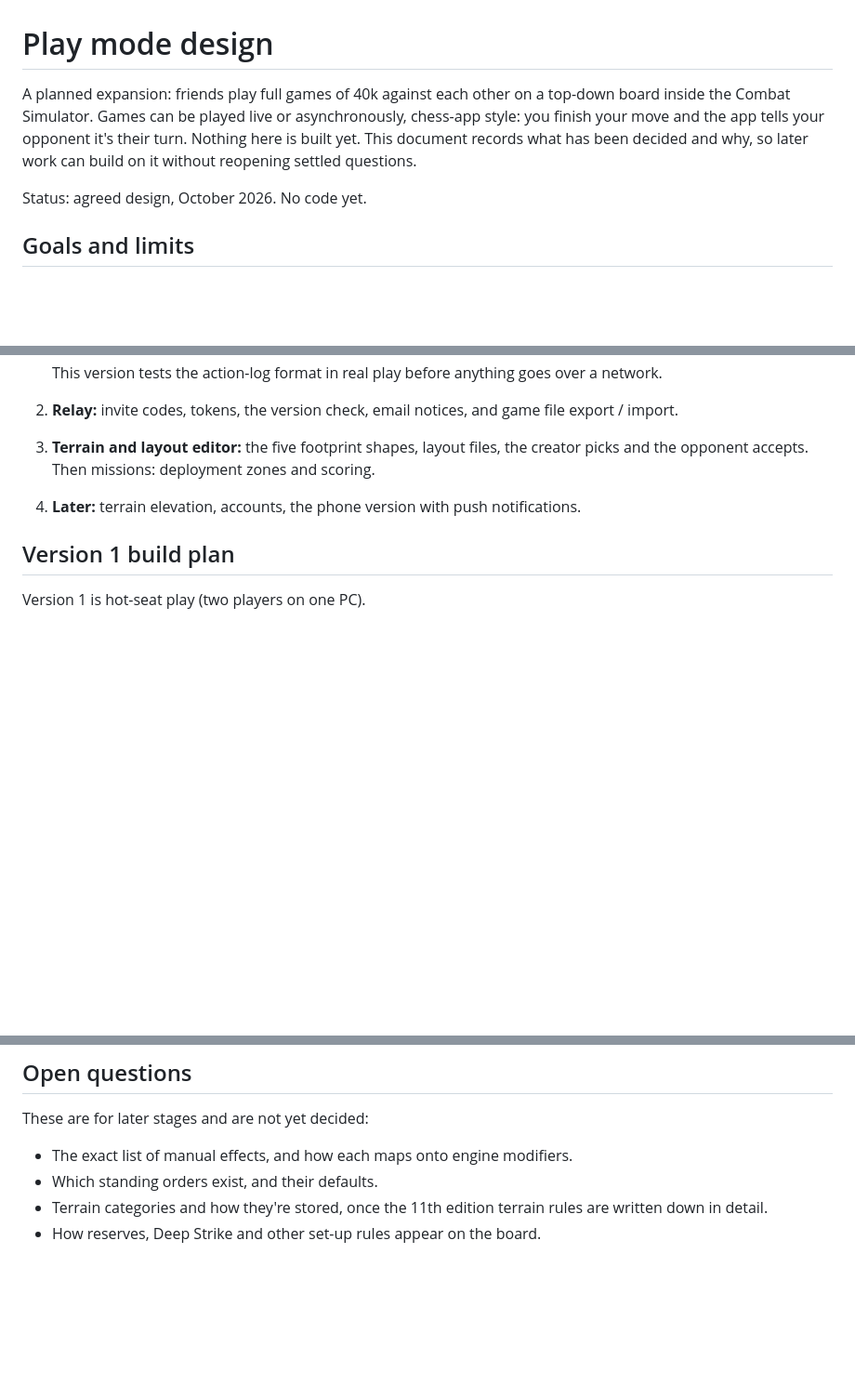
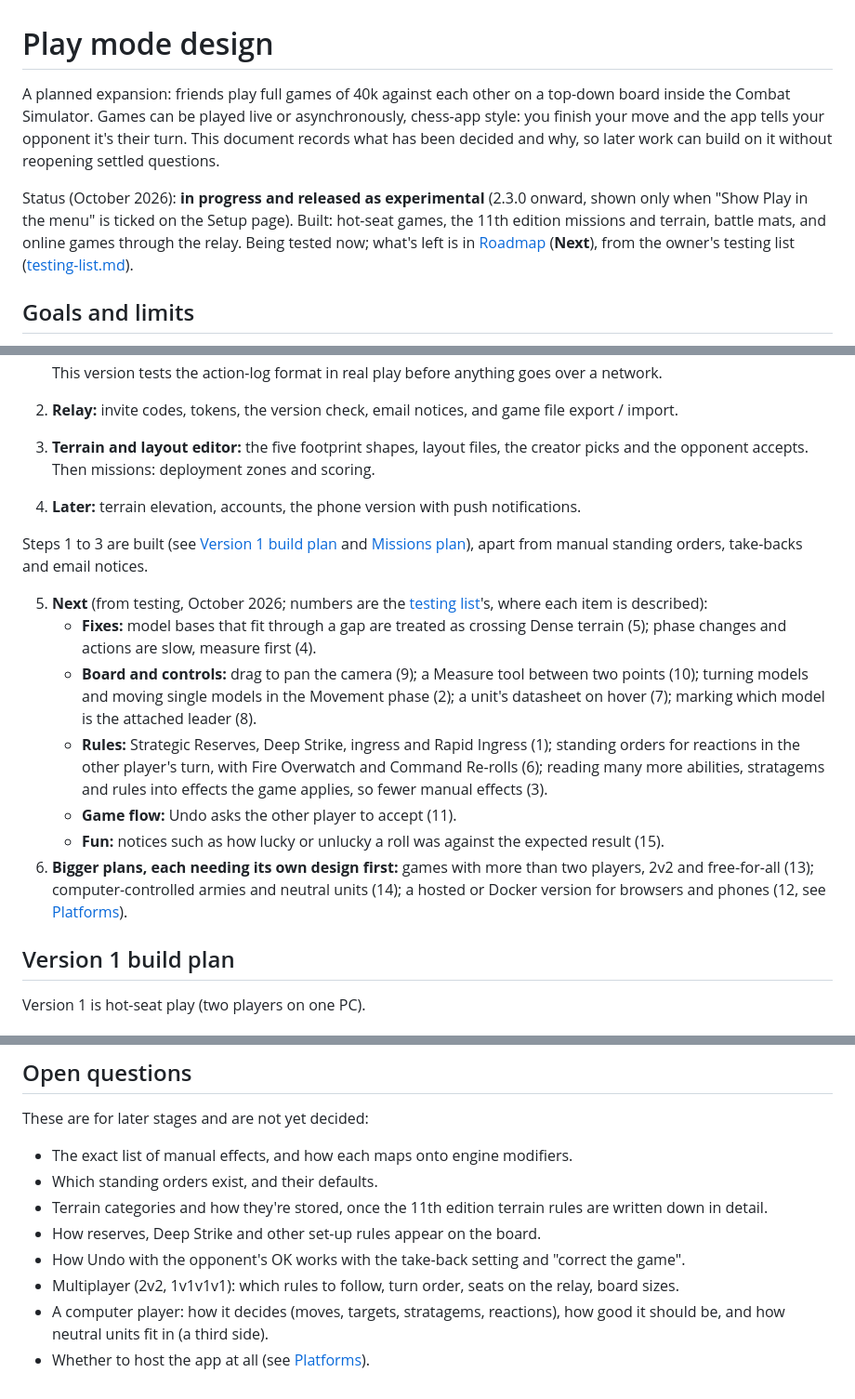
Before and after one commit to mleech142/40k-combat-simulator, a Markdown page: docs/play-mode-design.md, 3 parts joined by grey strips. Shown at 93% size. Rendered like a GitHub page; blank space fills up the shorter version.

```diff
--- a/docs/play-mode-design.md
+++ b/docs/play-mode-design.md
@@ -1,8 +1,8 @@
 # Play mode design
 
-A planned expansion: friends play full games of 40k against each other on a top-down board inside the Combat Simulator. Games can be played live or asynchronously, chess-app style: you finish your move and the app tells your opponent it's their turn. Nothing here is built yet. This document records what has been decided and why, so later work can build on it without reopening settled questions.
+A planned expansion: friends play full games of 40k against each other on a top-down board inside the Combat Simulator. Games can be played live or asynchronously, chess-app style: you finish your move and the app tells your opponent it's their turn. This document records what has been decided and why, so later work can build on it without reopening settled questions.
 
-Status: agreed design, October 2026. No code yet.
+Status (October 2026): **in progress and released as experimental** (2.3.0 onward, shown only when "Show Play in the menu" is ticked on the Setup page). Built: hot-seat games, the 11th edition missions and terrain, battle mats, and online games through the relay. Being tested now; what's left is in [Roadmap](#roadmap) (**Next**), from the owner's testing list ([testing-list.md](testing-list.md)).
 
 ## Goals and limits
 
@@ -153,6 +155,16 @@ both players see the same one for the whole game with nothing stored, and it's s
 2. **Relay:** invite codes, tokens, the version check, email notices, and game file export / import.
 3. **Terrain and layout editor:** the five footprint shapes, layout files, the creator picks and the opponent accepts. Then missions: deployment zones and scoring.
 4. **Later:** terrain elevation, accounts, the phone version with push notifications.
+
+Steps 1 to 3 are built (see [Version 1 build plan](#version-1-build-plan) and [Missions plan](#missions-plan-11th-edition)), apart from manual standing orders, take-backs and email notices.
+
+5. **Next** (from testing, October 2026; numbers are the [testing list](testing-list.md)'s, where each item is described):
+   - **Fixes:** model bases that fit through a gap are treated as crossing Dense terrain (5); phase changes and actions are slow, measure first (4).
+   - **Board and controls:** drag to pan the camera (9); a Measure tool between two points (10); turning models and moving single models in the Movement phase (2); a unit's datasheet on hover (7); marking which model is the attached leader (8).
+   - **Rules:** Strategic Reserves, Deep Strike, ingress and Rapid Ingress (1); standing orders for reactions in the other player's turn, with Fire Overwatch and Command Re-rolls (6); reading many more abilities, stratagems and rules into effects the game applies, so fewer manual effects (3).
+   - **Game flow:** Undo asks the other player to accept (11).
+   - **Fun:** notices such as how lucky or unlucky a roll was against the expected result (15).
+6. **Bigger plans, each needing its own design first:** games with more than two players, 2v2 and free-for-all (13); computer-controlled armies and neutral units (14); a hosted or Docker version for browsers and phones (12, see [Platforms](#platforms)).
 
 ## Version 1 build plan
 
@@ -321,3 +333,7 @@ These are for later stages and are not yet decided:
 - Which standing orders exist, and their defaults.
 - Terrain categories and how they're stored, once the 11th edition terrain rules are written down in detail.
 - How reserves, Deep Strike and other set-up rules appear on the board.
+- How Undo with the opponent's OK works with the take-back setting and "correct the game".
+- Multiplayer (2v2, 1v1v1v1): which rules to follow, turn order, seats on the relay, board sizes.
+- A computer player: how it decides (moves, targets, stratagems, reactions), how good it should be, and how neutral units fit in (a third side).
+- Whether to host the app at all (see [Platforms](#platforms)).
```
Also changed, not shown: other parts of docs/play-mode-design.md (+2 -0 lines), CLAUDE.md (+1 -1 lines), docs/testing-list.md (added, +71 -0 lines).
